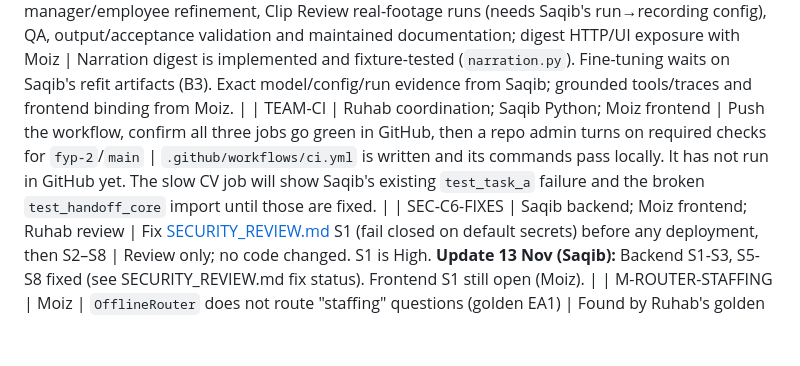
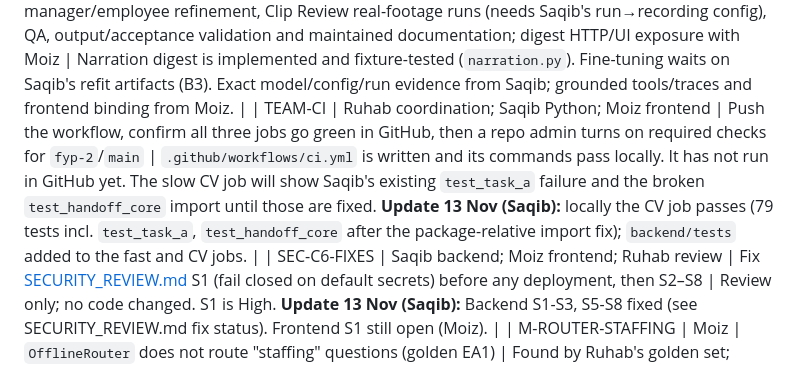
Before and after one commit to muhammad-moiz-ansari/retail-store-analysis, a Markdown page: docs/fyp2-plan/PENDING.md, the part around the change. GitHub-like rendering; blank space fills up the shorter version.

Commit message:
docs(pending): CV job blockers cleared locally

```diff
--- a/docs/fyp2-plan/PENDING.md
+++ b/docs/fyp2-plan/PENDING.md
@@ -25,7 +25,7 @@ Updated 2026-11-11. See [PROGRESS.md](PROGRESS.md) for verified work and [PLAN.m
 | S-B5-HANDOFF | Saqib | Labelled crossings and evaluator results for existing experiment | No new model or full Re-ID requirement introduced by Moiz's Phase 1. |
 | R-BUSINESS-AGENTS | Ruhab | Real-data validation and team review of the implemented Customer Behavior / Employee Activity agents and signal-policy thresholds | Agents and signal policy are implemented on `fyp2-ruhab` and fixture-tested only (see [CONTRACTS.md](CONTRACTS.md#ruhab-business-agents-and-policies-2026-11-12)). Database-backed tests need `TEST_DATABASE_URL`. Earlier note: five readers, graph hooks and the internal operational envelope are available; Ruhab supplies actual demand/coverage policy, event emission criteria and validation. The adapter does not derive thresholds or promote unknown evidence into confirmed facts. Real configured feeds/authenticated binding remain pending. Adapters/protocols are not completed business agents. |
 | R-UX-NARRATION-QA | Ruhab | Model fine-tuning, manager/employee refinement, Clip Review real-footage runs (needs Saqib's run→recording config), QA, output/acceptance validation and maintained documentation; digest HTTP/UI exposure with Moiz | Narration digest is implemented and fixture-tested (`narration.py`). Fine-tuning waits on Saqib's refit artifacts (B3). Exact model/config/run evidence from Saqib; grounded tools/traces and frontend binding from Moiz. |
-| TEAM-CI | Ruhab coordination; Saqib Python; Moiz frontend | Push the workflow, confirm all three jobs go green in GitHub, then a repo admin turns on required checks for `fyp-2`/`main` | `.github/workflows/ci.yml` is written and its commands pass locally. It has not run in GitHub yet. The slow CV job will show Saqib's existing `test_task_a` failure and the broken `test_handoff_core` import until those are fixed. |
+| TEAM-CI | Ruhab coordination; Saqib Python; Moiz frontend | Push the workflow, confirm all three jobs go green in GitHub, then a repo admin turns on required checks for `fyp-2`/`main` | `.github/workflows/ci.yml` is written and its commands pass locally. It has not run in GitHub yet. The slow CV job will show Saqib's existing `test_task_a` failure and the broken `test_handoff_core` import until those are fixed. **Update 13 Nov (Saqib):** locally the CV job passes (79 tests incl. `test_task_a`, `test_handoff_core` after the package-relative import fix); `backend/tests` added to the fast and CV jobs. |
 | SEC-C6-FIXES | Saqib backend; Moiz frontend; Ruhab review | Fix [SECURITY_REVIEW.md](SECURITY_REVIEW.md) S1 (fail closed on default secrets) before any deployment, then S2–S8 | Review only; no code changed. S1 is High. **Update 13 Nov (Saqib):** Backend S1-S3, S5-S8 fixed (see SECURITY_REVIEW.md fix status). Frontend S1 still open (Moiz). |
 | M-ROUTER-STAFFING | Moiz | `OfflineRouter` does not route "staffing" questions (golden EA1) | Found by Ruhab's golden set; `test_golden.py` flags it until it is fixed. |
 | TEAM-ACCEPTANCE | Ruhab lead; Saqib/Moiz evidence | Run A1–A10 in [ACCEPTANCE.md](ACCEPTANCE.md) on real footage; agree thresholds in its review sheet | Only the fixture rehearsal has run. |
```
